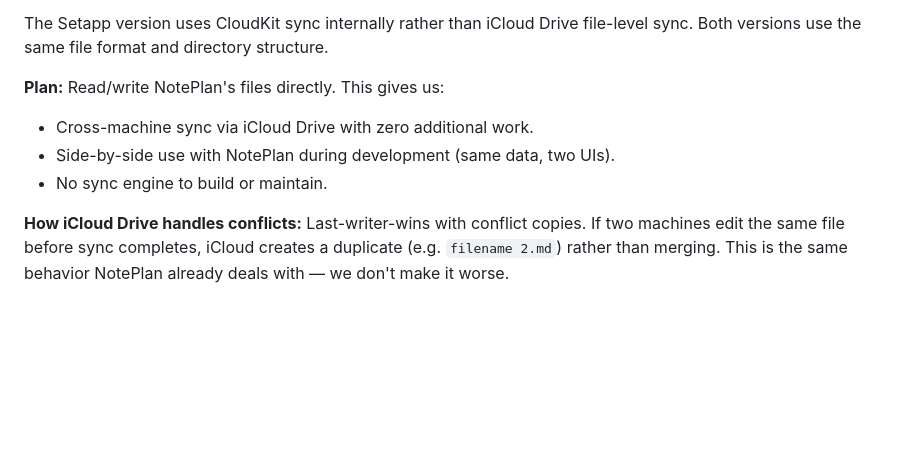
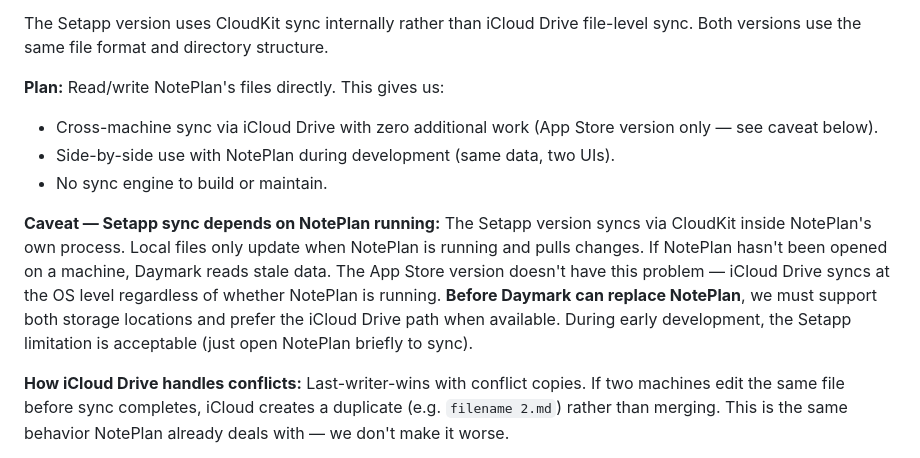
Before and after one commit to jplummer/daymark, a Markdown page: planning/FEATURES.md, the part around the change. Rendered like a GitHub page; blank space fills up the shorter version.

Commit message:
Document Setapp CloudKit sync limitation and multi-path requirement
Setapp version syncs via CloudKit inside NotePlan's process — local
files go stale if NotePlan hasn't run. App Store version uses iCloud
Drive (OS-level sync, no dependency). Supporting both storage locations
is required before Daymark can replace NotePlan.

Co-authored-by: Cursor <cursoragent@cursor.com>

```diff
--- a/planning/FEATURES.md
+++ b/planning/FEATURES.md
@@ -39,9 +39,11 @@ NotePlan stores notes as plain-text files (`.txt`, not `.md`). The storage locat
 The Setapp version uses CloudKit sync internally rather than iCloud Drive file-level sync. Both versions use the same file format and directory structure.
 
 **Plan:** Read/write NotePlan's files directly. This gives us:
-- Cross-machine sync via iCloud Drive with zero additional work.
+- Cross-machine sync via iCloud Drive with zero additional work (App Store version only — see caveat below).
 - Side-by-side use with NotePlan during development (same data, two UIs).
 - No sync engine to build or maintain.
+
+**Caveat — Setapp sync depends on NotePlan running:** The Setapp version syncs via CloudKit inside NotePlan's own process. Local files only update when NotePlan is running and pulls changes. If NotePlan hasn't been opened on a machine, Daymark reads stale data. The App Store version doesn't have this problem — iCloud Drive syncs at the OS level regardless of whether NotePlan is running. **Before Daymark can replace NotePlan**, we must support both storage locations and prefer the iCloud Drive path when available. During early development, the Setapp limitation is acceptable (just open NotePlan briefly to sync).
 
 **How iCloud Drive handles conflicts:** Last-writer-wins with conflict copies. If two machines edit the same file before sync completes, iCloud creates a duplicate (e.g. `filename 2.md`) rather than merging. This is the same behavior NotePlan already deals with — we don't make it worse.
 
```
Also changed, not shown: planning/PLAN.md (+1 -1 lines).
